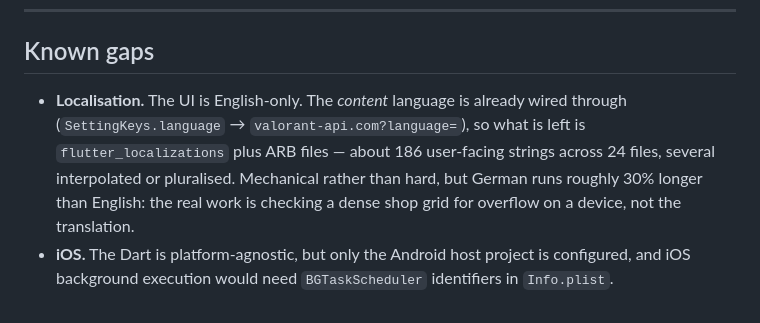
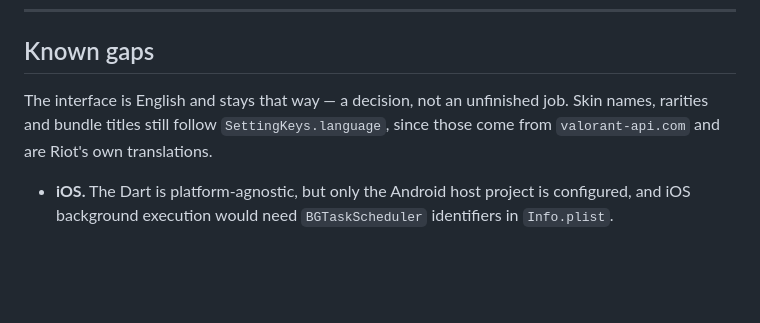
Before and after one commit to SlaySlayer69/DailyValo, a Markdown page: README.md, the part around the change. GitHub-like rendering; blank space fills up the shorter version.

Commit message:
English-only is a decision, not a gap
Removed from the known-gaps list at the owner's call. A list of gaps is a
list of things somebody intends to do; leaving it there invites the same
question every few months and reads as neglect rather than choice.

Replaced with one line saying so, and noting what is still translated:
skin names, rarities and bundle titles follow SettingKeys.language, because
those come from valorant-api.com and are Riot's own strings rather than
ours.

Co-Authored-By: Claude Opus 5 <noreply@anthropic.com>
Claude-Session: https://claude.ai/code/session_01HHtyRzzfyvJcLj3WGrXtui

```diff
--- a/README.md
+++ b/README.md
@@ -270,12 +270,11 @@ that matches it. Prose is still a human job; this only guarantees the numbers.
 
 ## Known gaps
 
-* **Localisation.** The UI is English-only. The *content* language is already
-  wired through (`SettingKeys.language` → `valorant-api.com?language=`), so what
-  is left is `flutter_localizations` plus ARB files — about 186 user-facing
-  strings across 24 files, several interpolated or pluralised. Mechanical rather
-  than hard, but German runs roughly 30% longer than English: the real work is
-  checking a dense shop grid for overflow on a device, not the translation.
+The interface is English and stays that way — a decision, not an unfinished
+job. Skin names, rarities and bundle titles still follow
+`SettingKeys.language`, since those come from `valorant-api.com` and are Riot's
+own translations.
+
 * **iOS.** The Dart is platform-agnostic, but only the Android host project is
   configured, and iOS background execution would need `BGTaskScheduler`
   identifiers in `Info.plist`.
```
